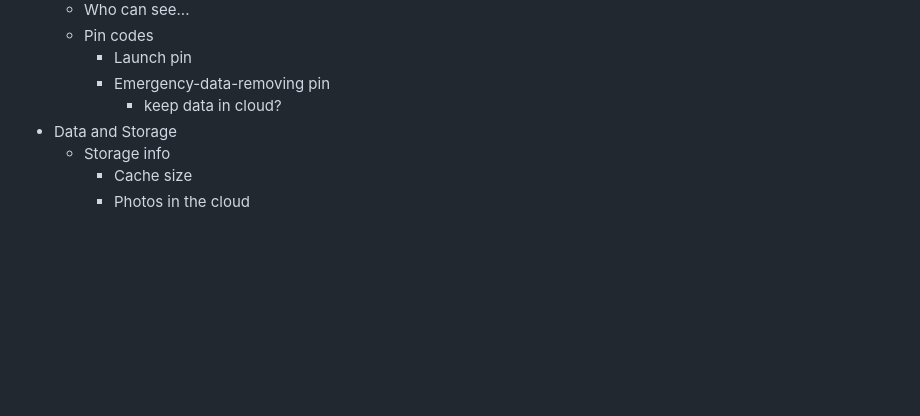
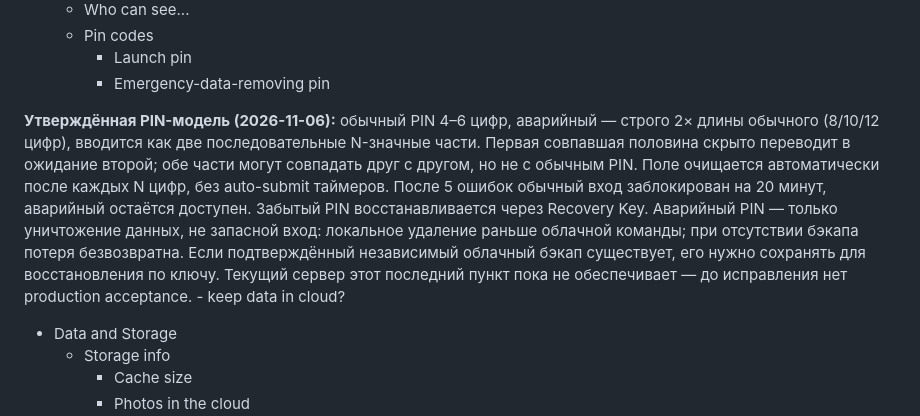
Before and after one commit to 1troitsky/photobunker-new, a Markdown page: ts_and_ux.md, the part around the change. Drawn GitHub-style; blank space fills up the shorter version.

Commit message:
docs(pin): clarify approved 2026-11-06 final PIN behavior

```diff
--- a/ts_and_ux.md
+++ b/ts_and_ux.md
@@ -271,6 +271,8 @@ S - Profile/Settings
     - Pin codes
         - Launch pin
         - Emergency-data-removing pin
+
+**Утверждённая PIN-модель (2026-11-06):** обычный PIN 4–6 цифр, аварийный — строго 2× длины обычного (8/10/12 цифр), вводится как две последовательные N-значные части. Первая совпавшая половина скрыто переводит в ожидание второй; обе части могут совпадать друг с другом, но не с обычным PIN. Поле очищается автоматически после каждых N цифр, без auto-submit таймеров. После 5 ошибок обычный вход заблокирован на 20 минут, аварийный остаётся доступен. Забытый PIN восстанавливается через Recovery Key. Аварийный PIN — только уничтожение данных, не запасной вход: локальное удаление раньше облачной команды; при отсутствии бэкапа потеря безвозвратна. Если подтверждённый независимый облачный бэкап существует, его нужно сохранять для восстановления по ключу. Текущий сервер этот последний пункт пока не обеспечивает — до исправления нет production acceptance.
             - keep data in cloud?
 - Data and Storage
     - Storage info
```
